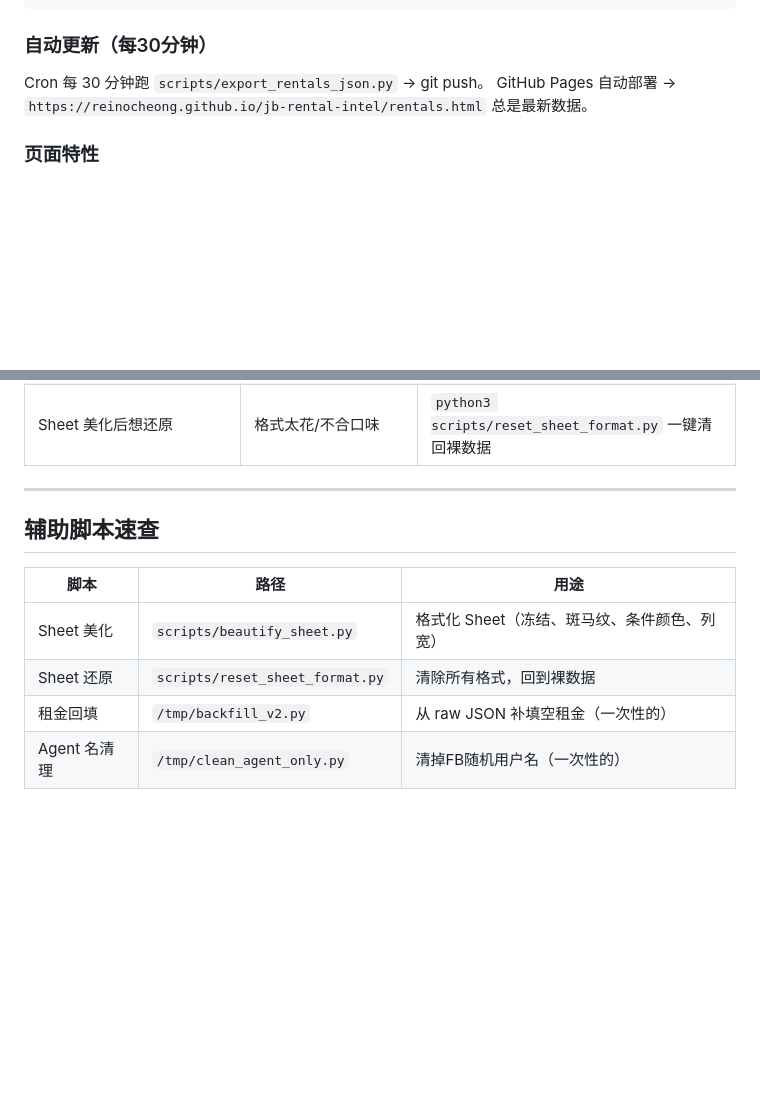
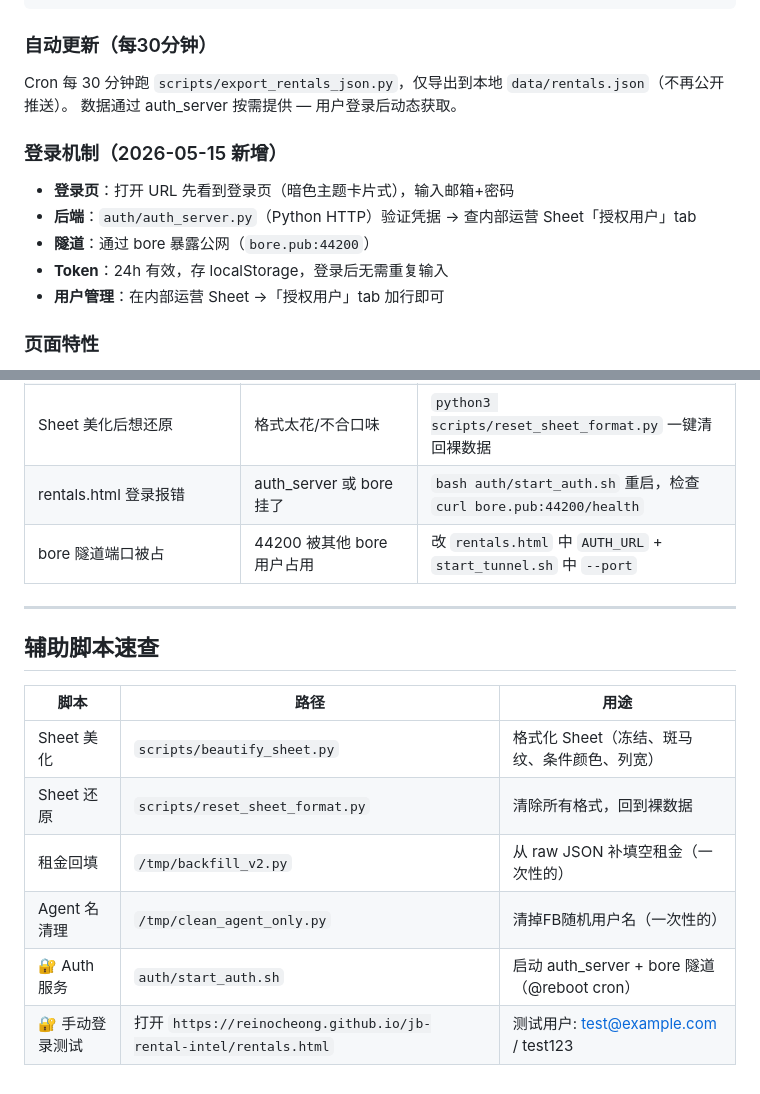
Before and after one commit to reinocheong/jb-rental-intel, a Markdown page: DEPLOY.md, 2 parts joined by grey strips. Rendered like a GitHub page; blank space fills up the shorter version.

```diff
--- a/DEPLOY.md
+++ b/DEPLOY.md
@@ -117,8 +117,16 @@ python3 scripts/export_rentals_json.py
 
 ### 自动更新（每30分钟）
 
-Cron 每 30 分钟跑 `scripts/export_rentals_json.py` → git push。
-GitHub Pages 自动部署 → `https://reinocheong.github.io/jb-rental-intel/rentals.html` 总是最新数据。
+Cron 每 30 分钟跑 `scripts/export_rentals_json.py`，仅导出到本地 `data/rentals.json`（不再公开推送）。
+数据通过 auth_server 按需提供 — 用户登录后动态获取。
+
+### 登录机制（2026-05-15 新增）
+
+- **登录页**：打开 URL 先看到登录页（暗色主题卡片式），输入邮箱+密码
+- **后端**：`auth/auth_server.py`（Python HTTP）验证凭据 → 查内部运营 Sheet「授权用户」tab
+- **隧道**：通过 bore 暴露公网（`bore.pub:44200`）
+- **Token**：24h 有效，存 localStorage，登录后无需重复输入
+- **用户管理**：在内部运营 Sheet →「授权用户」tab 加行即可
 
 ### 页面特性
 - 手机端卡片式布局，纯上下滑动，零横向滚动
@@ -295,6 +303,8 @@ tail -f .logs/wa_daemon.log
 | Agent 名是随机英文（ThrillingGrapefruit） | FB 给匿名用户生成的显示名 | fb_extract.js 自动检测并替换为真实姓名；已有数据跑清理脚本 |
 | Rent 列为空但帖文有价格 | ① 价格被清洗函数吃掉 ② MYR 不被识别 | 已修：提取前先读 raw text + 支持 MYR；回填脚本见 /tmp/backfill_v2.py |
 | Sheet 美化后想还原 | 格式太花/不合口味 | `python3 scripts/reset_sheet_format.py` 一键清回裸数据 |
+| rentals.html 登录报错 | auth_server 或 bore 挂了 | `bash auth/start_auth.sh` 重启，检查 `curl bore.pub:44200/health` |
+| bore 隧道端口被占 | 44200 被其他 bore 用户占用 | 改 `rentals.html` 中 `AUTH_URL` + `start_tunnel.sh` 中 `--port` |
 
 ---
 
@@ -306,3 +316,5 @@ tail -f .logs/wa_daemon.log
 | Sheet 还原 | `scripts/reset_sheet_format.py` | 清除所有格式，回到裸数据 |
 | 租金回填 | `/tmp/backfill_v2.py` | 从 raw JSON 补填空租金（一次性的） |
 | Agent 名清理 | `/tmp/clean_agent_only.py` | 清掉FB随机用户名（一次性的） |
+| 🔐 Auth 服务 | `auth/start_auth.sh` | 启动 auth_server + bore 隧道（@reboot cron） |
+| 🔐 手动登录测试 | 打开 `https://reinocheong.github.io/jb-rental-intel/rentals.html` | 测试用户: test@example.com / test123 |
```
Also changed, not shown: README.md (+1 -0 lines).
